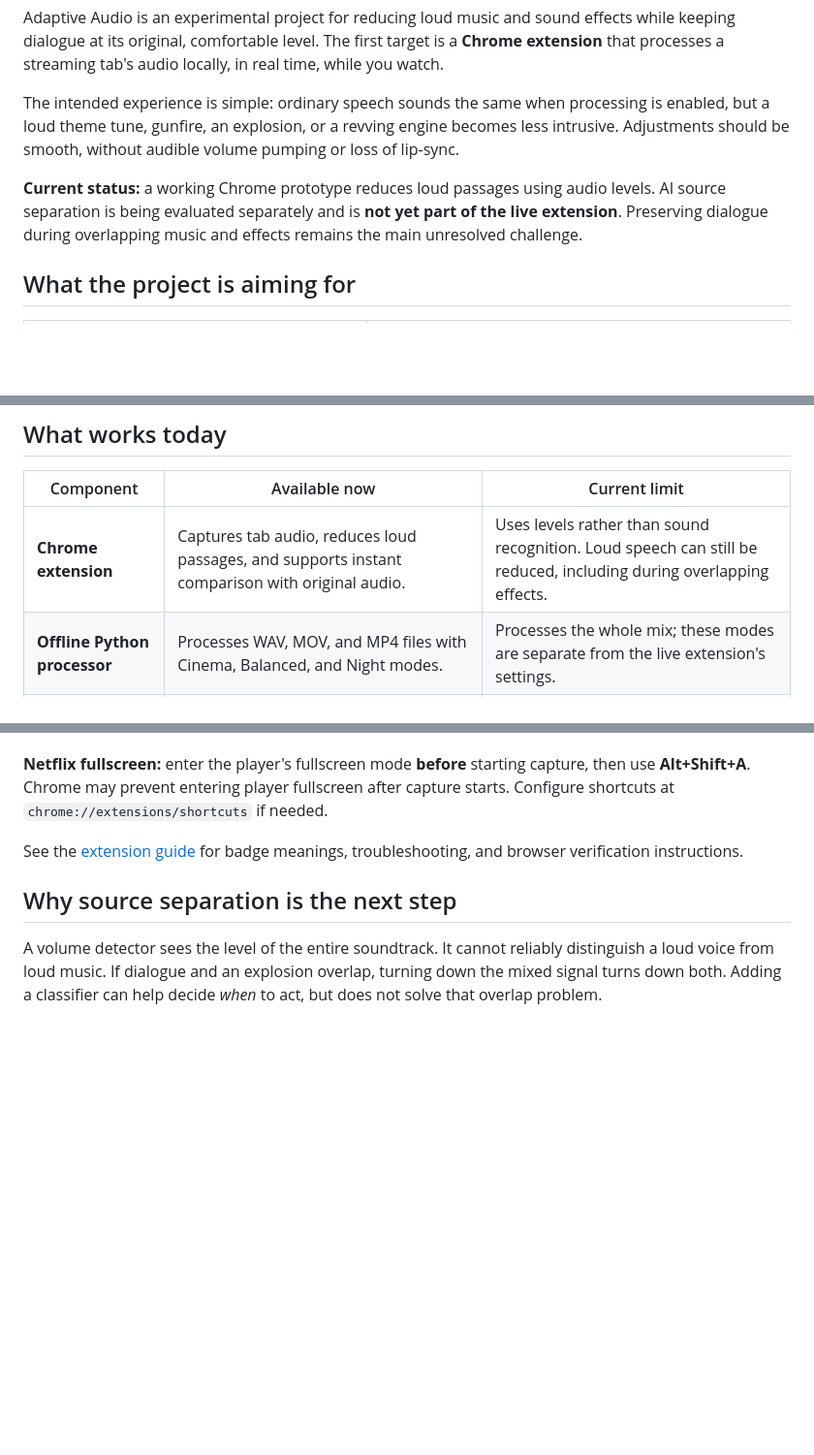
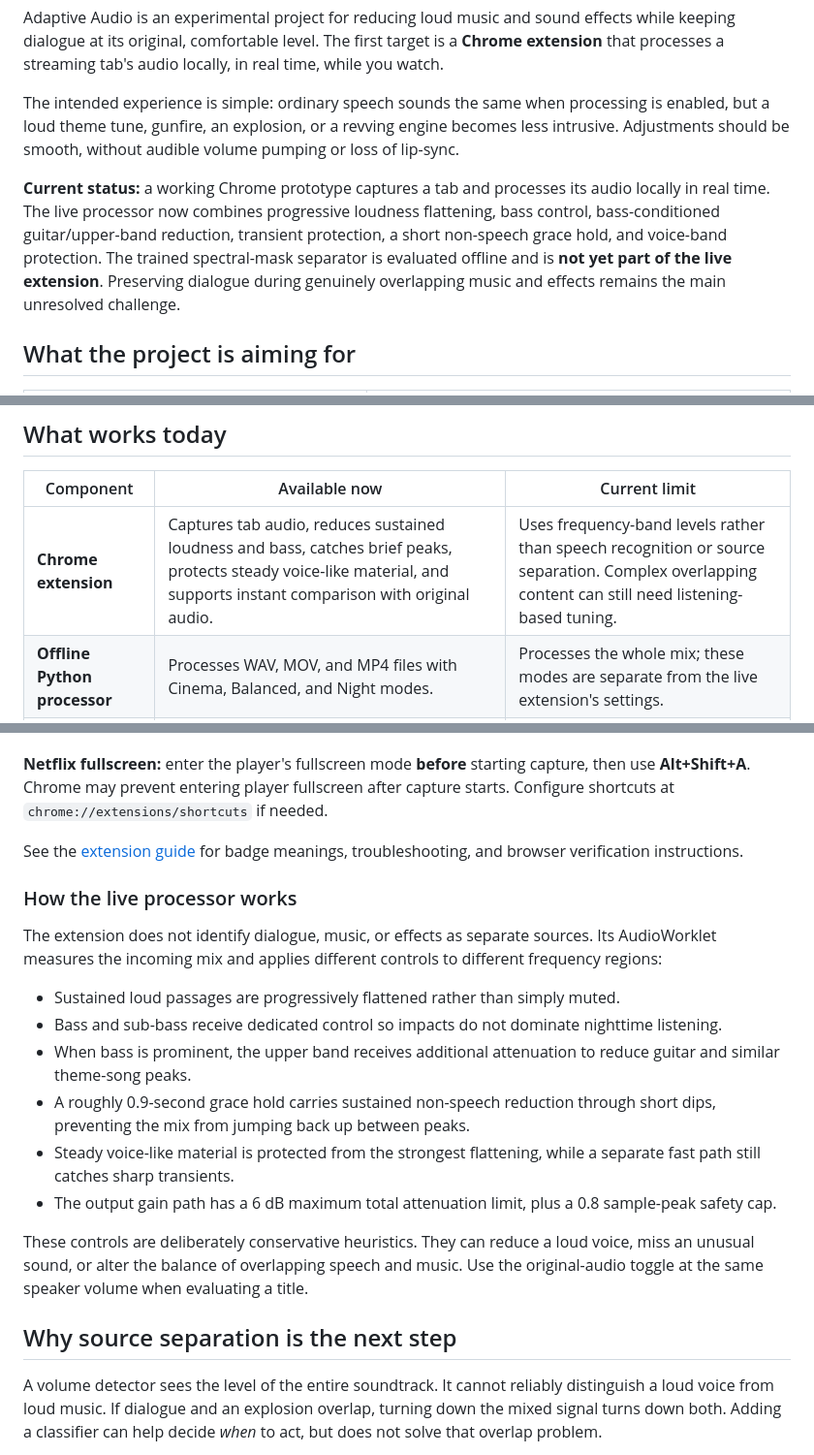
Before and after one commit to cWalsh-developer/Real-Time-Audio-Compressor, a Markdown page: README.md, 3 parts joined by grey strips. Shown at 97% size. Rendered like a GitHub page; blank space fills up the shorter version.

Commit message:
docs: update project README status

```diff
--- a/README.md
+++ b/README.md
@@ -6,7 +6,7 @@ Adaptive Audio is an experimental project for reducing loud music and sound effe
 
 The intended experience is simple: ordinary speech sounds the same when processing is enabled, but a loud theme tune, gunfire, an explosion, or a revving engine becomes less intrusive. Adjustments should be smooth, without audible volume pumping or loss of lip-sync.
 
-**Current status:** a working Chrome prototype reduces loud passages using audio levels. AI source separation is being evaluated separately and is **not yet part of the live extension**. Preserving dialogue during overlapping music and effects remains the main unresolved challenge.
+**Current status:** a working Chrome prototype captures a tab and processes its audio locally in real time. The live processor now combines progressive loudness flattening, bass control, bass-conditioned guitar/upper-band reduction, transient protection, a short non-speech grace hold, and voice-band protection. The trained spectral-mask separator is evaluated offline and is **not yet part of the live extension**. Preserving dialogue during genuinely overlapping music and effects remains the main unresolved challenge.
 
 ## What the project is aiming for
 
@@ -24,7 +24,7 @@ These are acceptance targets, not guarantees of the current prototype. The detai
 
 | Component                     | Available now                                                                                   | Current limit                                                                                                      |
 | ----------------------------- | ----------------------------------------------------------------------------------------------- | ------------------------------------------------------------------------------------------------------------------ |
-| **Chrome extension**          | Captures tab audio, reduces loud passages, and supports instant comparison with original audio. | Uses levels rather than sound recognition. Loud speech can still be reduced, including during overlapping effects. |
+| **Chrome extension**          | Captures tab audio, reduces sustained loudness and bass, catches brief peaks, protects steady voice-like material, and supports instant comparison with original audio. | Uses frequency-band levels rather than speech recognition or source separation. Complex overlapping content can still need listening-based tuning. |
 | **Offline Python processor**  | Processes WAV, MOV, and MP4 files with Cinema, Balanced, and Night modes.                       | Processes the whole mix; these modes are separate from the live extension's settings.                              |
 | **Optional audio classifier** | Uses YAMNet to estimate speech, music, action, and other content for offline gain decisions.    | Classifies sounds; it does not extract separate dialogue and effects tracks.                                       |
 | **Rolling Python prototype**  | Processes successive audio blocks with configurable look-ahead.                                 | Its default two-second buffer delays audio; it is not the Chrome playback engine.                                  |
@@ -45,6 +45,19 @@ The current prototype requires **Chrome 116 or newer**. It needs no Python envir
 **Netflix fullscreen:** enter the player's fullscreen mode **before** starting capture, then use **Alt+Shift+A**. Chrome may prevent entering player fullscreen after capture starts. Configure shortcuts at `chrome://extensions/shortcuts` if needed.
 
 See the [extension guide](chrome-extension/README.md) for badge meanings, troubleshooting, and browser verification instructions.
+
+### How the live processor works
+
+The extension does not identify dialogue, music, or effects as separate sources. Its AudioWorklet measures the incoming mix and applies different controls to different frequency regions:
+
+- Sustained loud passages are progressively flattened rather than simply muted.
+- Bass and sub-bass receive dedicated control so impacts do not dominate nighttime listening.
+- When bass is prominent, the upper band receives additional attenuation to reduce guitar and similar theme-song peaks.
+- A roughly 0.9-second grace hold carries sustained non-speech reduction through short dips, preventing the mix from jumping back up between peaks.
+- Steady voice-like material is protected from the strongest flattening, while a separate fast path still catches sharp transients.
+- The output gain path has a 6 dB maximum total attenuation limit, plus a 0.8 sample-peak safety cap.
+
+These controls are deliberately conservative heuristics. They can reduce a loud voice, miss an unusual sound, or alter the balance of overlapping speech and music. Use the original-audio toggle at the same speaker volume when evaluating a title.
 
 ## Why source separation is the next step
 
```
Also changed, not shown: other parts of README.md (+2 -2 lines).
